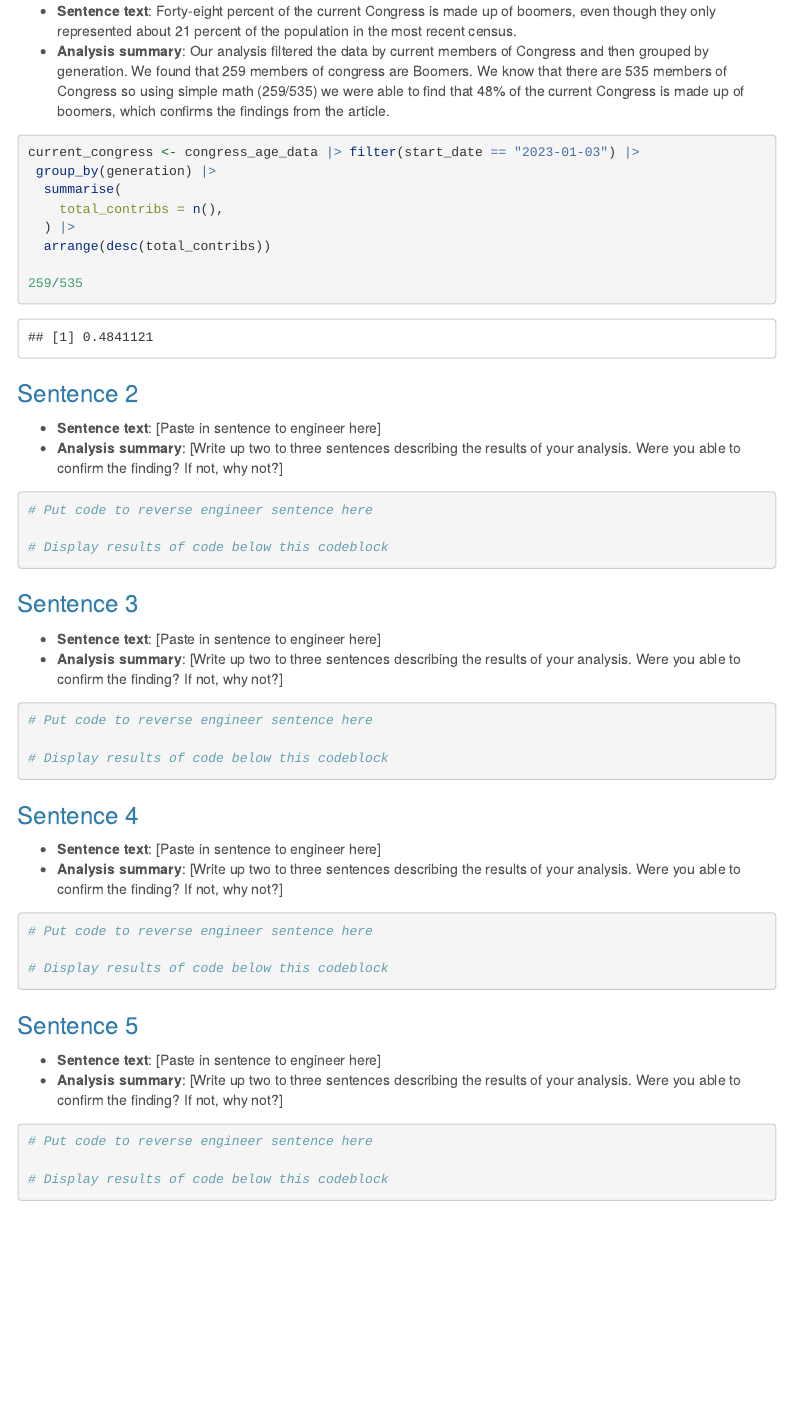
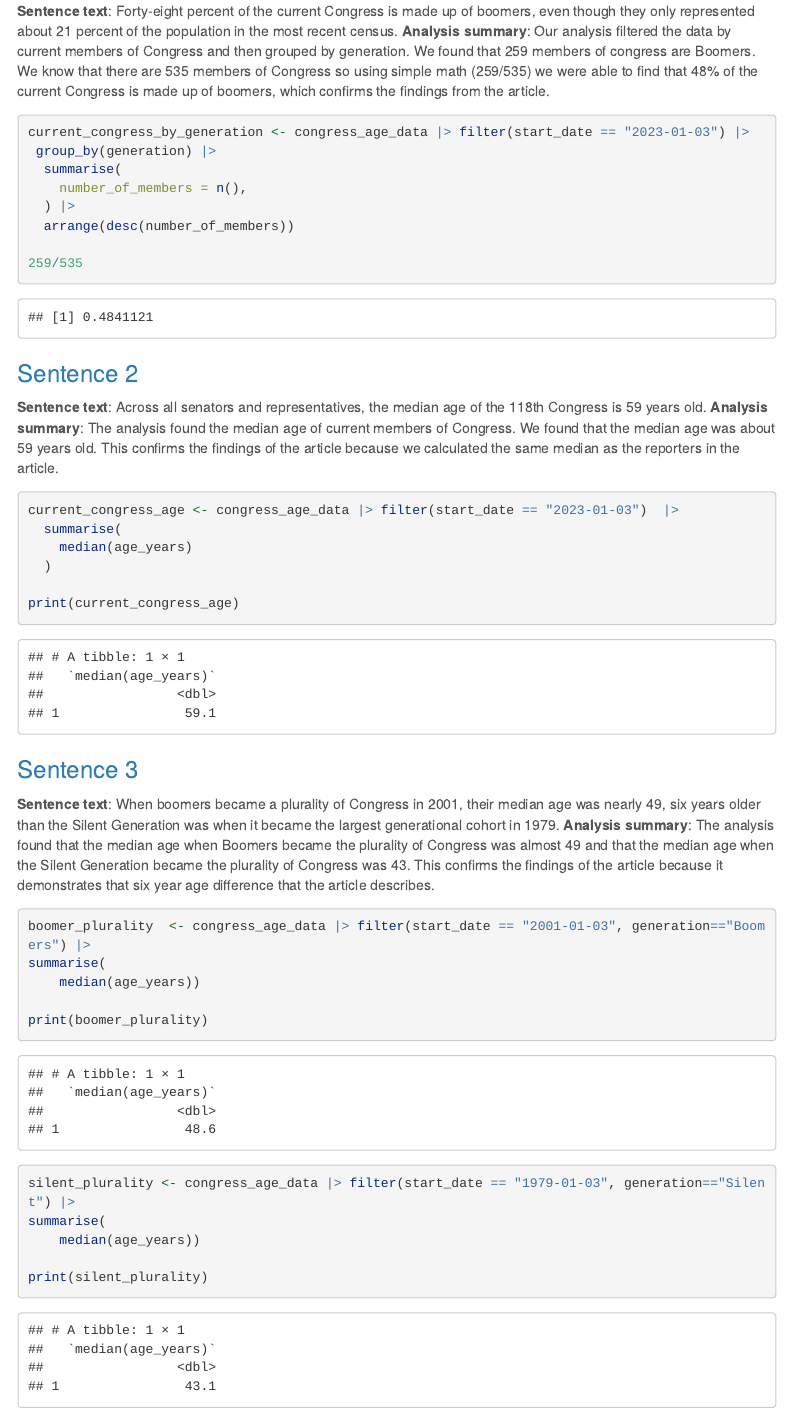
Before and after one commit to mefriedman03/data_journalism_2024_fall, an R Markdown document (major_assignments/reverse_engineering/reverse_engineering_template.Rmd): the page in a window 1100 px wide, from 990 px down. Rendered offline with R 4.5, knitr and Pandoc, with nearby package versions; menus at the side of the page are left out; long lines of code are wrapped.

Commit message:
added two more findings/analyses

````diff
--- a/major_assignments/reverse_engineering/reverse_engineering_template.Rmd
+++ b/major_assignments/reverse_engineering/reverse_engineering_template.Rmd
@@ -53,17 +53,17 @@ In this notebook, we are reverse engineering five sentences from the story.
 
 ### Sentence 1
 
-* **Sentence text**: Forty-eight percent of the current Congress is made up of boomers, even though they only represented about 21 percent of the population in the most recent census.
-* **Analysis summary**: Our analysis filtered the data by current members of Congress and then grouped by generation. We found that 259 members of congress are Boomers. We know that there are 535 members of Congress so using simple math (259/535) we were able to find that 48% of the current Congress is made up of boomers, which confirms the findings from the article.
+**Sentence text**: Forty-eight percent of the current Congress is made up of boomers, even though they only represented about 21 percent of the population in the most recent census.
+**Analysis summary**: Our analysis filtered the data by current members of Congress and then grouped by generation. We found that 259 members of congress are Boomers. We know that there are 535 members of Congress so using simple math (259/535) we were able to find that 48% of the current Congress is made up of boomers, which confirms the findings from the article.
 
 ```{r}
 
-current_congress <- congress_age_data |> filter(start_date == "2023-01-03") |>
+current_congress_by_generation <- congress_age_data |> filter(start_date == "2023-01-03") |>
  group_by(generation) |>
   summarise(
-    total_contribs = n(),
+    number_of_members = n(),
   ) |>
-  arrange(desc(total_contribs))
+  arrange(desc(number_of_members))
 
 259/535
 
@@ -71,26 +71,35 @@ current_congress <- congress_age_data |> filter(start_date == "2023-01-03") |>
 
 ### Sentence 2
 
-* **Sentence text**: [Paste in sentence to engineer here]
-* **Analysis summary**: [Write up two to three sentences describing the results of your analysis.  Were you able to confirm the finding? If not, why not?]
+**Sentence text**: Across all senators and representatives, the median age of the 118th Congress is 59 years old.
+**Analysis summary**: The analysis found the median age of current members of Congress. We found that the median age was about 59 years old. This confirms the findings of the article because we calculated the same median as the reporters in the article.
 
 ```{r}
-# Put code to reverse engineer sentence here
+current_congress_age <- congress_age_data |> filter(start_date == "2023-01-03")  |>
+  summarise(
+    median(age_years)
+  )
 
-# Display results of code below this codeblock
-
+print(current_congress_age)
 ```
 
 ### Sentence 3
 
-* **Sentence text**: [Paste in sentence to engineer here]
-* **Analysis summary**: [Write up two to three sentences describing the results of your analysis.  Were you able to confirm the finding? If not, why not?]
+**Sentence text**: When boomers became a plurality of Congress in 2001, their median age was nearly 49, six years older than the Silent Generation was when it became the largest generational cohort in 1979.
+**Analysis summary**: The analysis found that the median age when Boomers became the plurality of Congress was almost 49 and that the median age when the Silent Generation became the plurality of Congress was 43. This confirms the findings of the article because it demonstrates that six year age difference that the article describes.
 
 ```{r}
-# Put code to reverse engineer sentence here
+boomer_plurality  <- congress_age_data |> filter(start_date == "2001-01-03", generation=="Boomers") |>
+summarise(
+    median(age_years))
 
-# Display results of code below this codeblock
+print(boomer_plurality)
 
+silent_plurality <- congress_age_data |> filter(start_date == "1979-01-03", generation=="Silent") |>
+summarise(
+    median(age_years))
+
+print(silent_plurality)
 ```
 
 ### Sentence 4
````
